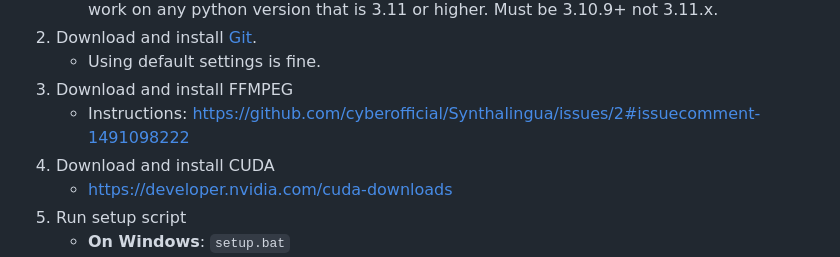
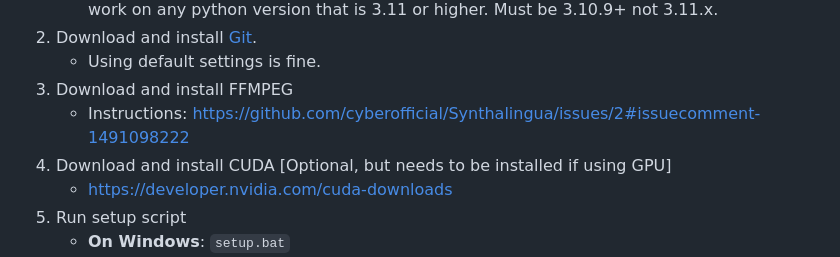
Before and after one commit to cyberofficial/Synthalingua, a Markdown page: README.md, the part around the change. Rendered like a GitHub page.

```diff
--- a/README.md
+++ b/README.md
@@ -81,7 +81,7 @@ The tool will work on any system that meets the minimum requirements. The tool w
      * Using default settings is fine.
 3. Download and install FFMPEG
      * Instructions: https://github.com/cyberofficial/Synthalingua/issues/2#issuecomment-1491098222
-4. Download and install CUDA
+4. Download and install CUDA [Optional, but needs to be installed if using GPU]
      * https://developer.nvidia.com/cuda-downloads
 5. Run setup script
      * **On Windows**: `setup.bat`
```
